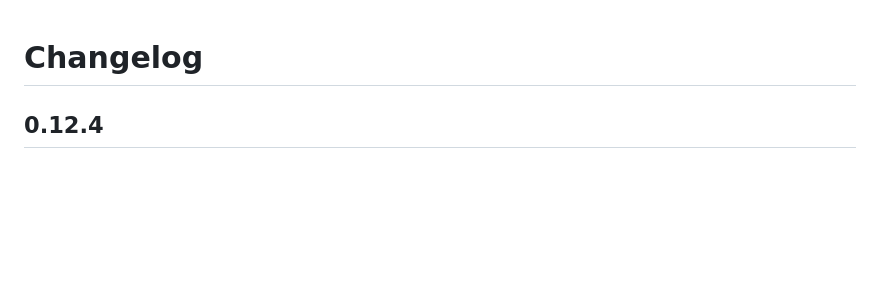
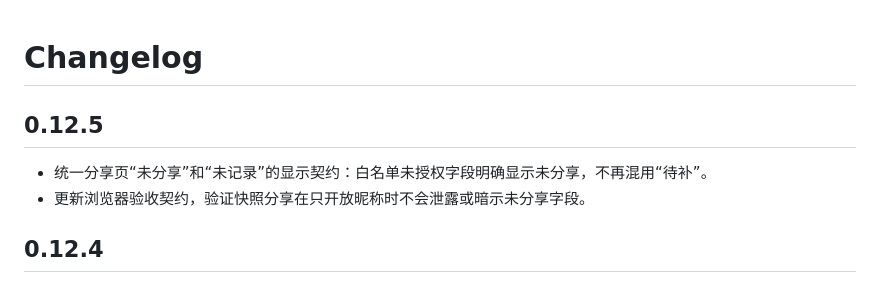
Before and after one commit to cashen/score, a Markdown page: CHANGELOG.md, the part around the change. Rendered like a GitHub page; blank space fills up the shorter version.

Commit message:
docs: record v0.12.5 share disclosure semantics

```diff
--- a/CHANGELOG.md
+++ b/CHANGELOG.md
@@ -1,4 +1,9 @@
 # Changelog
+
+## 0.12.5
+
+- 统一分享页“未分享”和“未记录”的显示契约：白名单未授权字段明确显示未分享，不再混用“待补”。
+- 更新浏览器验收契约，验证快照分享在只开放昵称时不会泄露或暗示未分享字段。
 
 ## 0.12.4
 
```
